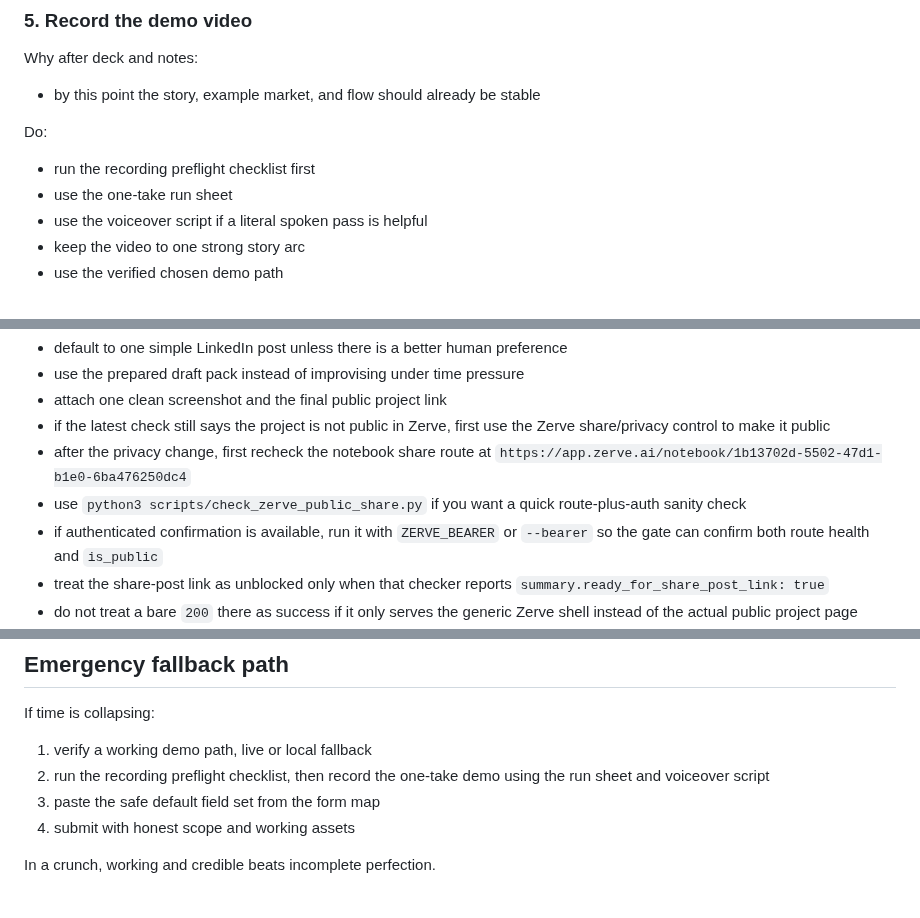
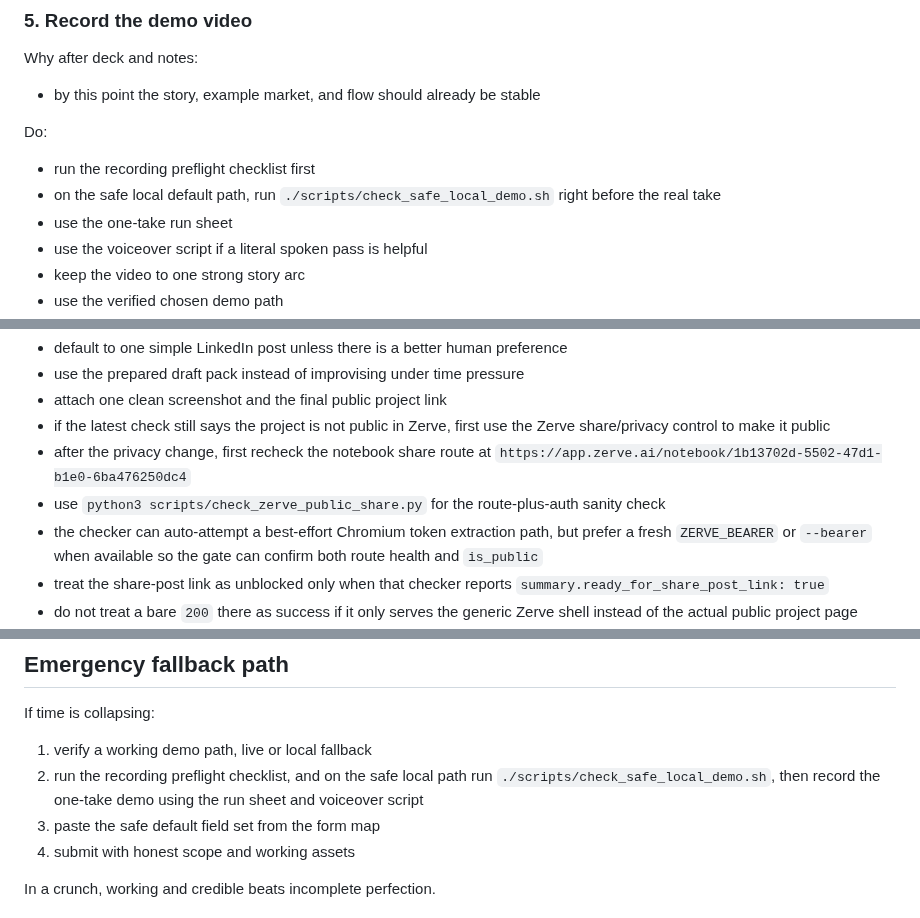
Before and after one commit to niekcandaele/Market-mispricing-radar, a Markdown page: docs/final-submission-sequence.md, 3 parts joined by grey strips. Drawn GitHub-style.

Commit message:
Tighten final runbooks around gate and sweep

```diff
--- a/docs/final-submission-sequence.md
+++ b/docs/final-submission-sequence.md
@@ -91,6 +91,7 @@ Why after deck and notes:
 
 Do:
 - run the recording preflight checklist first
+- on the safe local default path, run `./scripts/check_safe_local_demo.sh` right before the real take
 - use the one-take run sheet
 - use the voiceover script if a literal spoken pass is helpful
 - keep the video to one strong story arc
@@ -131,8 +132,8 @@ Do:
 - attach one clean screenshot and the final public project link
 - if the latest check still says the project is not public in Zerve, first use the Zerve share/privacy control to make it public
 - after the privacy change, first recheck the notebook share route at `https://app.zerve.ai/notebook/1b13702d-5502-47d1-b1e0-6ba476250dc4`
-- use `python3 scripts/check_zerve_public_share.py` if you want a quick route-plus-auth sanity check
-- if authenticated confirmation is available, run it with `ZERVE_BEARER` or `--bearer` so the gate can confirm both route health and `is_public`
+- use `python3 scripts/check_zerve_public_share.py` for the route-plus-auth sanity check
+- the checker can auto-attempt a best-effort Chromium token extraction path, but prefer a fresh `ZERVE_BEARER` or `--bearer` when available so the gate can confirm both route health and `is_public`
 - treat the share-post link as unblocked only when that checker reports `summary.ready_for_share_post_link: true`
 - do not treat a bare `200` there as success if it only serves the generic Zerve shell instead of the actual public project page
 - only use a different public route if it has been consciously chosen and verified, because the gallery/community path is separate
@@ -163,7 +164,7 @@ Reference:
 
 If time is collapsing:
 1. verify a working demo path, live or local fallback
-2. run the recording preflight checklist, then record the one-take demo using the run sheet and voiceover script
+2. run the recording preflight checklist, and on the safe local path run `./scripts/check_safe_local_demo.sh`, then record the one-take demo using the run sheet and voiceover script
 3. paste the safe default field set from the form map
 4. submit with honest scope and working assets
 
```
Also changed, not shown: docs/submission-verification-checklist.md (+2 -2 lines).
